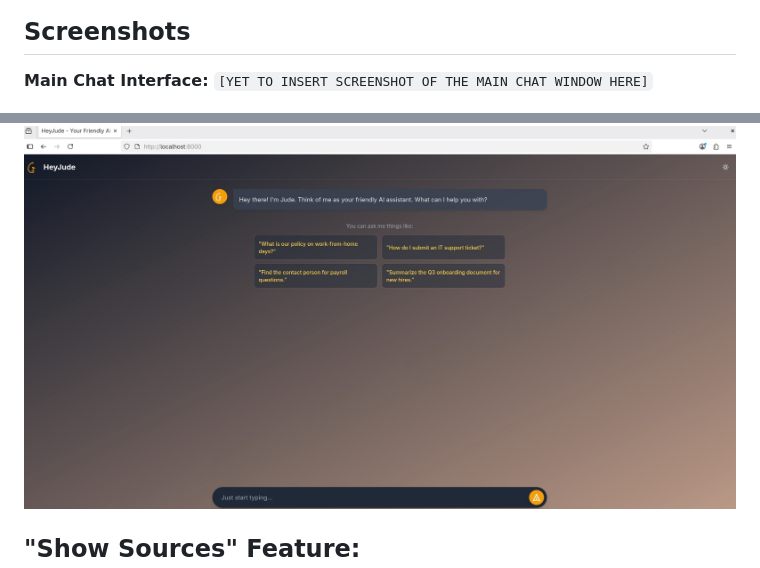
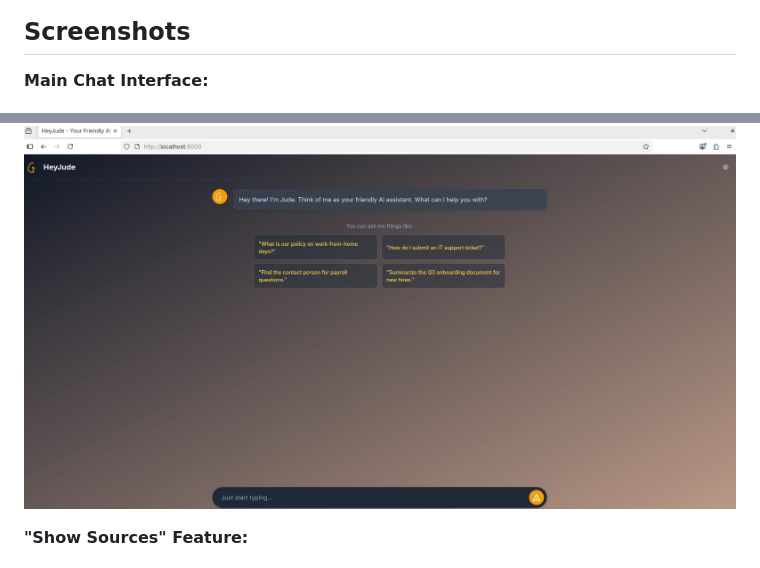
Before and after one commit to vijai-veerapandian/Hey-Jude, a Markdown page: README.md, 2 parts joined by grey strips. Rendered like a GitHub page.

Commit message:
work: readme updated.

```diff
--- a/README.md
+++ b/README.md
@@ -30,13 +30,12 @@ The application is split into two distinct services for better performance, secu
 ## Screenshots
 
 **Main Chat Interface:**
-`[YET TO INSERT SCREENSHOT OF THE MAIN CHAT WINDOW HERE]`
 
 ![screen](./assets/application-frontview.jpg)
 
 
+**"Show Sources" Feature:**
 
-**"Show Sources" Feature:**
 ![screen](./assets/application-function.jpg)
 ---
 
```
